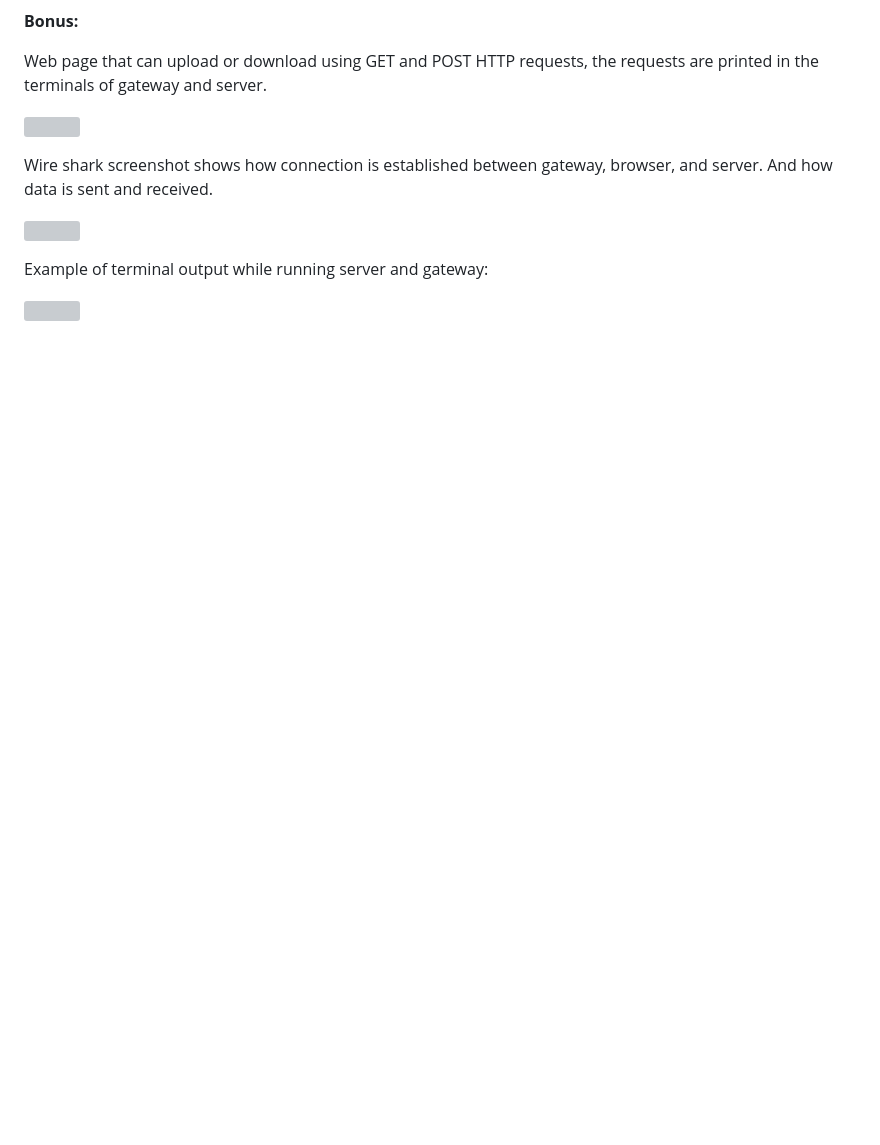
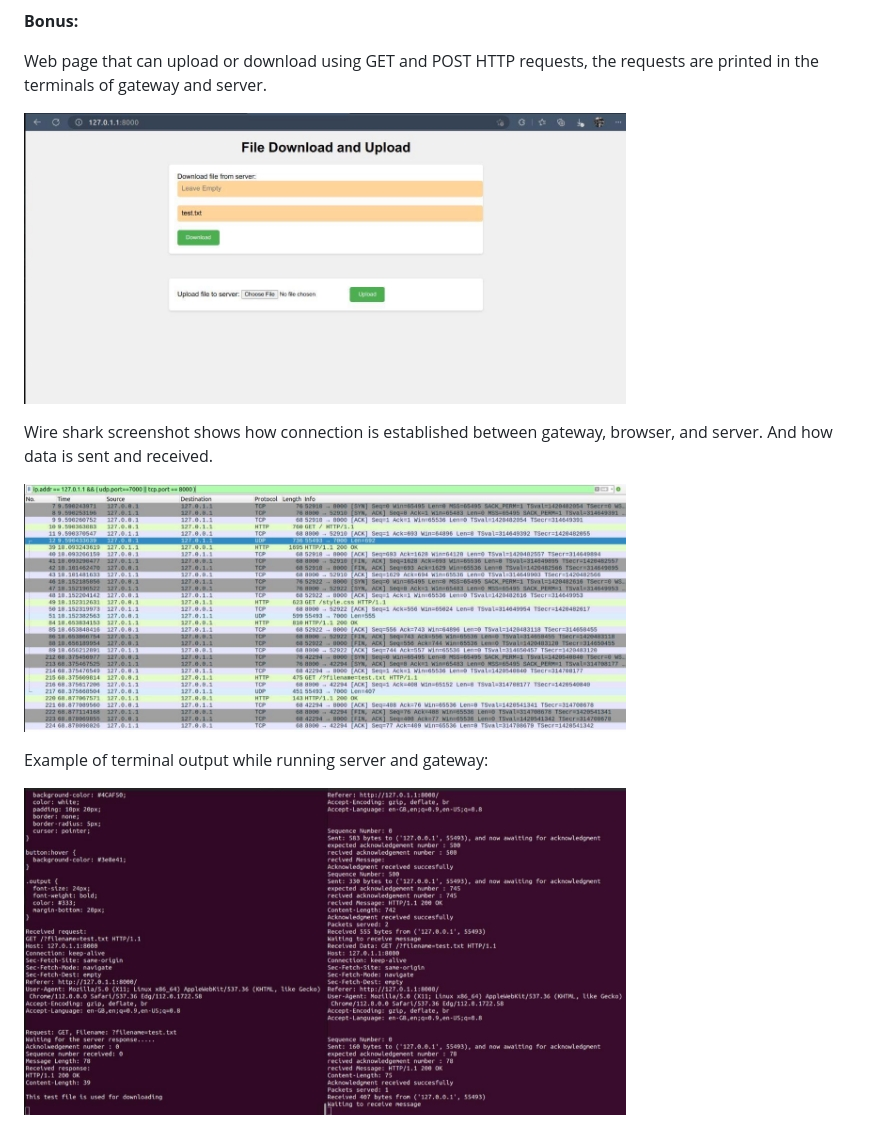
Before and after one commit to mohammed183/TCP_over_UDP, a Markdown page: README.md, the part around one of its changes. GitHub-like rendering; blank space fills up the shorter version; grey boxes are pictures that could not be loaded.

```diff
--- a/README.md
+++ b/README.md
@@ -72,12 +72,12 @@ The rUDP\_client.py file contains the client implementation for the reliable UDP
 
 Web page that can upload or download using GET and POST HTTP requests, the requests are printed in the terminals of gateway and server.
 
-![](\assets\13.jpeg)
+![](/assets/13.jpeg)
 
 Wire shark screenshot shows how connection is established between gateway, browser, and server. And how data is sent and received.
 
-![](\assets\14.jpeg)
+![](/assets/14.jpeg)
 
 Example of terminal output while running server and gateway:
 
-![](\assets\15.jpeg)
+![](/assets/15.jpeg)
```
Also changed, not shown: other parts of README.md (+7 -7 lines).
